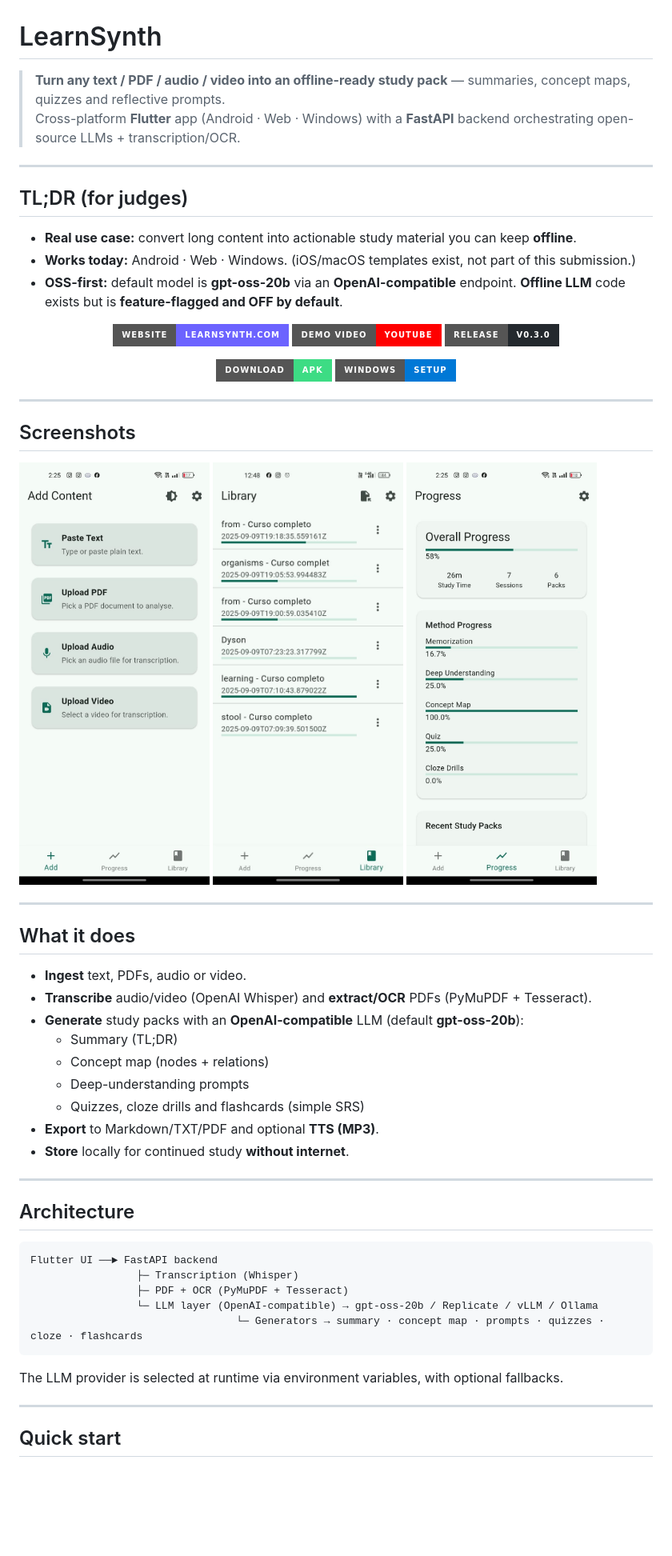
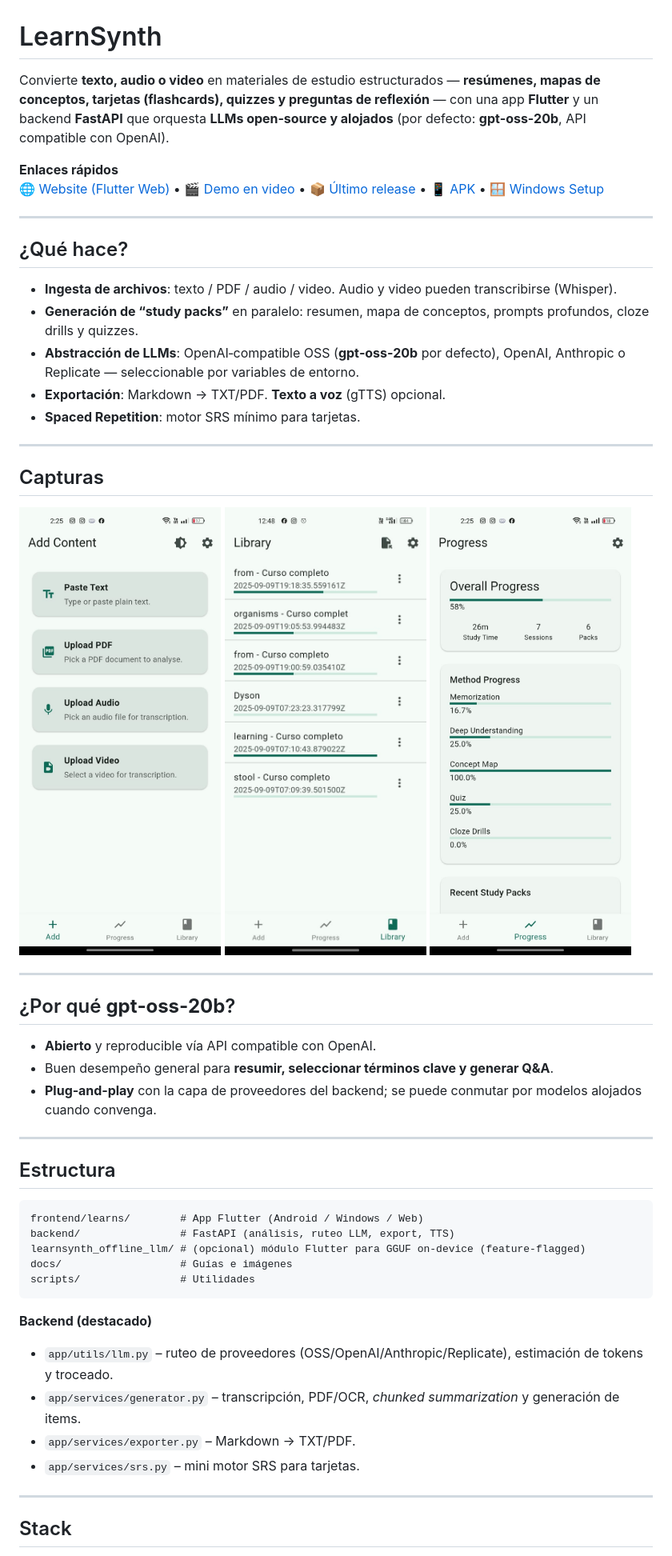
Before and after one commit to AlexPraxedes12/LearnSynth, a Markdown page: README.md, the part around the change printed below. Shown: that part at 80% size. Drawn GitHub-style; badges without logos; blank space fills up the shorter version.

````diff
--- a/README.md
+++ b/README.md
@@ -1,74 +1,53 @@
 # LearnSynth
 
-> **Turn any text / PDF / audio / video into an offline-ready study pack** — summaries, concept maps, quizzes and reflective prompts.
-Cross-platform **Flutter** app (Android · Web · Windows) with a **FastAPI** backend orchestrating open-source LLMs + transcription/OCR.
+Convierte **texto, audio o video** en materiales de estudio estructurados — **resúmenes, mapas de conceptos, tarjetas (flashcards), quizzes y preguntas de reflexión** — con una app **Flutter** y un backend **FastAPI** que orquesta **LLMs open‑source y alojados** (por defecto: **gpt‑oss‑20b**, API compatible con OpenAI).
+
+**Enlaces rápidos**
+[🌐 Website (Flutter Web)](https://learnsynth.com) • [🎬 Demo en video](https://youtu.be/tUp1egYCSEA) • [📦 Último release](https://github.com/AlexPraxedes12/LearnSynth/releases/tag/v0.3.0) • [📱 APK](https://github.com/AlexPraxedes12/LearnSynth/releases/download/v0.3.0/app-release.apk) • [🪟 Windows Setup](https://github.com/AlexPraxedes12/LearnSynth/releases/download/v0.3.0/LearnSynth-Setup-1.0.0.exe)
 
 ---
 
-## TL;DR (for judges)
-- **Real use case:** convert long content into actionable study material you can keep **offline**.
-- **Works today:** Android · Web · Windows. (iOS/macOS templates exist, not part of this submission.)
-- **OSS-first:** default model is **gpt-oss-20b** via an **OpenAI-compatible** endpoint. **Offline LLM** code exists but is **feature-flagged and OFF by default**.
+## ¿Qué hace?
 
-<p align="center">
-  <a href="https://learnsynth.com">
-    <img alt="Website" src="https://img.shields.io/badge/Website-learnsynth.com-6C63FF?style=for-the-badge&logo=google-chrome&logoColor=white">
-  </a>
-  <a href="https://youtu.be/tUp1egYCSEA">
-    <img alt="Demo Video" src="https://img.shields.io/badge/Demo%20Video-YouTube-FF0000?style=for-the-badge&logo=youtube&logoColor=white">
-  </a>
-  <a href="https://github.com/AlexPraxedes12/LearnSynth/releases/tag/v0.3.0">
-    <img alt="Release v0.3.0" src="https://img.shields.io/badge/Release-v0.3.0-24292e?style=for-the-badge&logo=github&logoColor=white">
-  </a>
-</p>
-
-<p align="center">
-  <!-- APK (siempre al último release) -->
-  <a href="https://github.com/AlexPraxedes12/LearnSynth/releases/latest/download/app-release.apk">
-    <img alt="APK" src="https://img.shields.io/badge/Download-APK-3DDC84?style=for-the-badge&logo=android&logoColor=white">
-  </a>
-
-  <!-- Setup de Windows (ajusta el nombre si cambias la versión/archivo) -->
-  <a href="https://github.com/AlexPraxedes12/LearnSynth/releases/download/v0.3.0/LearnSynth-Setup-1.0.0.exe">
-    <img alt="Windows Setup" src="https://img.shields.io/badge/Windows-Setup-0078D6?style=for-the-badge&logo=windows&logoColor=white">
-  </a>
-</p>
+- **Ingesta de archivos**: texto / PDF / audio / video. Audio y video pueden transcribirse (Whisper).
+- **Generación de “study packs”** en paralelo: resumen, mapa de conceptos, prompts profundos, cloze drills y quizzes.
+- **Abstracción de LLMs**: OpenAI‑compatible OSS (**gpt‑oss‑20b** por defecto), OpenAI, Anthropic o Replicate — seleccionable por variables de entorno.
+- **Exportación**: Markdown → TXT/PDF. **Texto a voz** (gTTS) opcional.
+- **Spaced Repetition**: motor SRS mínimo para tarjetas.
 
 ---
 
-## Screenshots
-<p>
-  <img src="docs/Add.jpg" alt="Add content screen" width="30%"/>
-  <img src="docs/Library.jpg" alt="Library screen" width="30%"/>
-  <img src="docs/Progress.jpg" alt="Progress screen" width="30%"/>
-</p>
+## Capturas
+
+<img src="docs/Add.jpg" width="260"> <img src="docs/Library.jpg" width="260"> <img src="docs/Progress.jpg" width="260">
 
 ---
 
-## What it does
-- **Ingest** text, PDFs, audio or video.
-- **Transcribe** audio/video (OpenAI Whisper) and **extract/OCR** PDFs (PyMuPDF + Tesseract).
-- **Generate** study packs with an **OpenAI-compatible** LLM (default **gpt-oss-20b**):
-  - Summary (TL;DR)
-  - Concept map (nodes + relations)
-  - Deep-understanding prompts
-  - Quizzes, cloze drills and flashcards (simple SRS)
-- **Export** to Markdown/TXT/PDF and optional **TTS (MP3)**.
-- **Store** locally for continued study **without internet**.
+## ¿Por qué **gpt‑oss‑20b**?
+
+- **Abierto** y reproducible vía API compatible con OpenAI.
+- Buen desempeño general para **resumir, seleccionar términos clave y generar Q&A**.
+- **Plug‑and‑play** con la capa de proveedores del backend; se puede conmutar por modelos alojados cuando convenga.
 
 ---
 
-## Architecture
+## Estructura
+
 ```
-Flutter UI ──► FastAPI backend
-                 ├─ Transcription (Whisper)
-                 ├─ PDF + OCR (PyMuPDF + Tesseract)
-                 └─ LLM layer (OpenAI-compatible) → gpt-oss-20b / Replicate / vLLM / Ollama
-                                 └─ Generators → summary · concept map · prompts · quizzes · cloze · flashcards
+frontend/learns/        # App Flutter (Android / Windows / Web)
+backend/                # FastAPI (análisis, ruteo LLM, export, TTS)
+learnsynth_offline_llm/ # (opcional) módulo Flutter para GGUF on‑device (feature‑flagged)
+docs/                   # Guías e imágenes
+scripts/                # Utilidades
 ```
-The LLM provider is selected at runtime via environment variables, with optional fallbacks.
+
+**Backend (destacado)**
+- `app/utils/llm.py` – ruteo de proveedores (OSS/OpenAI/Anthropic/Replicate), estimación de tokens y troceado.
+- `app/services/generator.py` – transcripción, PDF/OCR, *chunked summarization* y generación de items.
+- `app/services/exporter.py` – Markdown → TXT/PDF.
+- `app/services/srs.py` – mini motor SRS para tarjetas.
 
 ---
 
-## Quick start
+## Stack
 
````
Also changed, not shown: other parts of README.md (+96 -56 lines).
